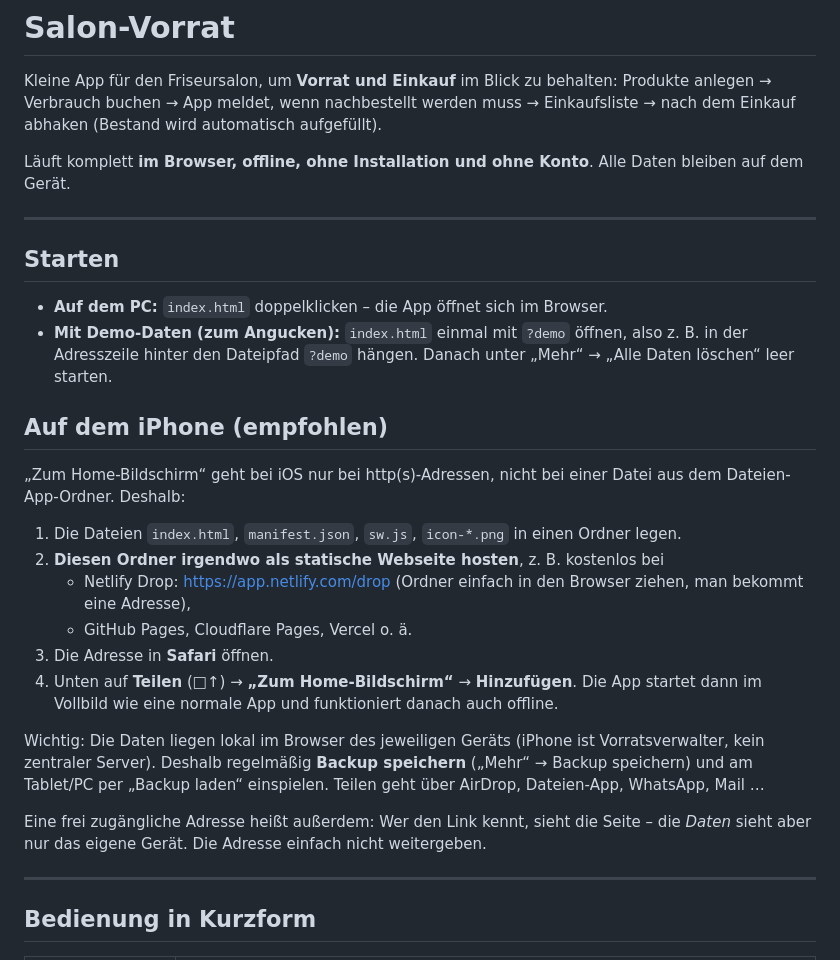
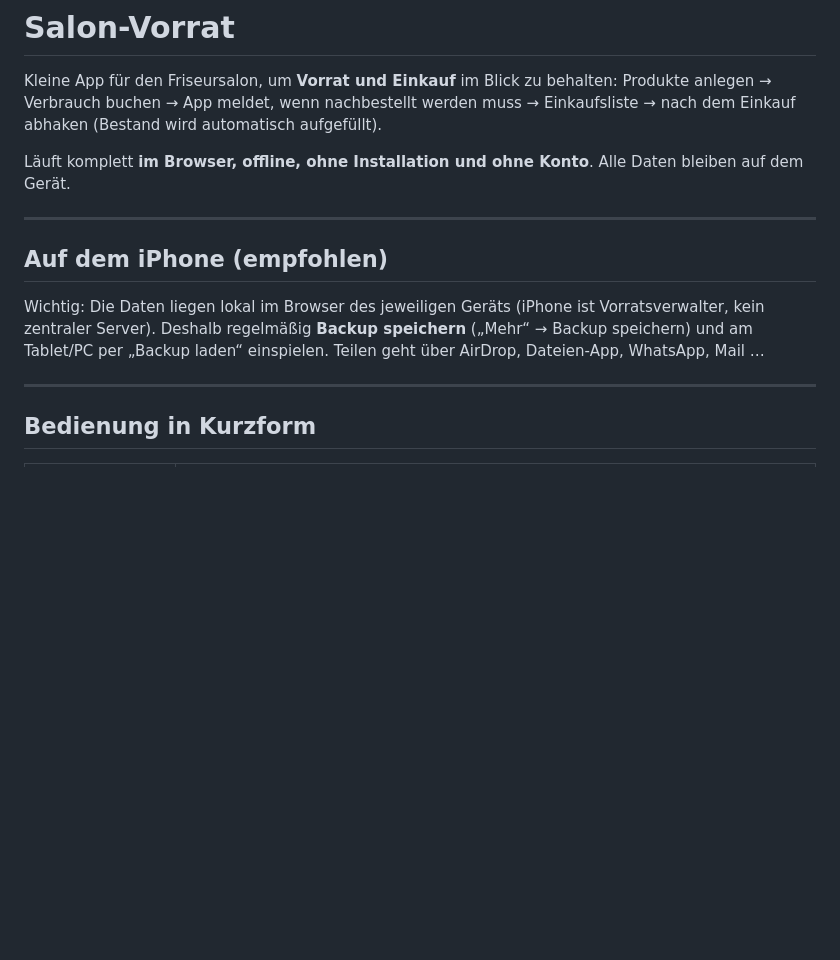
Before and after one commit to MntnHunter7/laden-orginasitor, a Markdown page: README.md, the part around the change. Drawn GitHub-style; blank space fills up the shorter version.

```diff
--- a/README.md
+++ b/README.md
@@ -7,26 +7,11 @@ Läuft komplett **im Browser, offline, ohne Installation und ohne Konto**. Alle
 
 ---
 
-## Starten
-
-- **Auf dem PC:** `index.html` doppelklicken – die App öffnet sich im Browser.
-- **Mit Demo-Daten (zum Angucken):** `index.html` einmal mit `?demo` öffnen, also z. B. in der Adresszeile hinter den Dateipfad `?demo` hängen. Danach unter „Mehr“ → „Alle Daten löschen“ leer starten.
 
 ## Auf dem iPhone (empfohlen)
 
-„Zum Home-Bildschirm“ geht bei iOS nur bei http(s)-Adressen, nicht bei einer Datei aus dem Dateien-App-Ordner. Deshalb:
-
-1. Die Dateien `index.html`, `manifest.json`, `sw.js`, `icon-*.png` in einen Ordner legen.
-2. **Diesen Ordner irgendwo als statische Webseite hosten**, z. B. kostenlos bei
-   - Netlify Drop: <https://app.netlify.com/drop> (Ordner einfach in den Browser ziehen, man bekommt eine Adresse),
-   - GitHub Pages, Cloudflare Pages, Vercel o. ä.
-3. Die Adresse in **Safari** öffnen.
-4. Unten auf **Teilen** (□↑) → **„Zum Home-Bildschirm“** → **Hinzufügen**.
-   Die App startet dann im Vollbild wie eine normale App und funktioniert danach auch offline.
-
 Wichtig: Die Daten liegen lokal im Browser des jeweiligen Geräts (iPhone ist Vorratsverwalter, kein zentraler Server). Deshalb regelmäßig **Backup speichern** („Mehr“ → Backup speichern) und am Tablet/PC per „Backup laden“ einspielen. Teilen geht über AirDrop, Dateien-App, WhatsApp, Mail …
 
-Eine frei zugängliche Adresse heißt außerdem: Wer den Link kennt, sieht die Seite – die *Daten* sieht aber nur das eigene Gerät. Die Adresse einfach nicht weitergeben.
 
 ---
 
```
